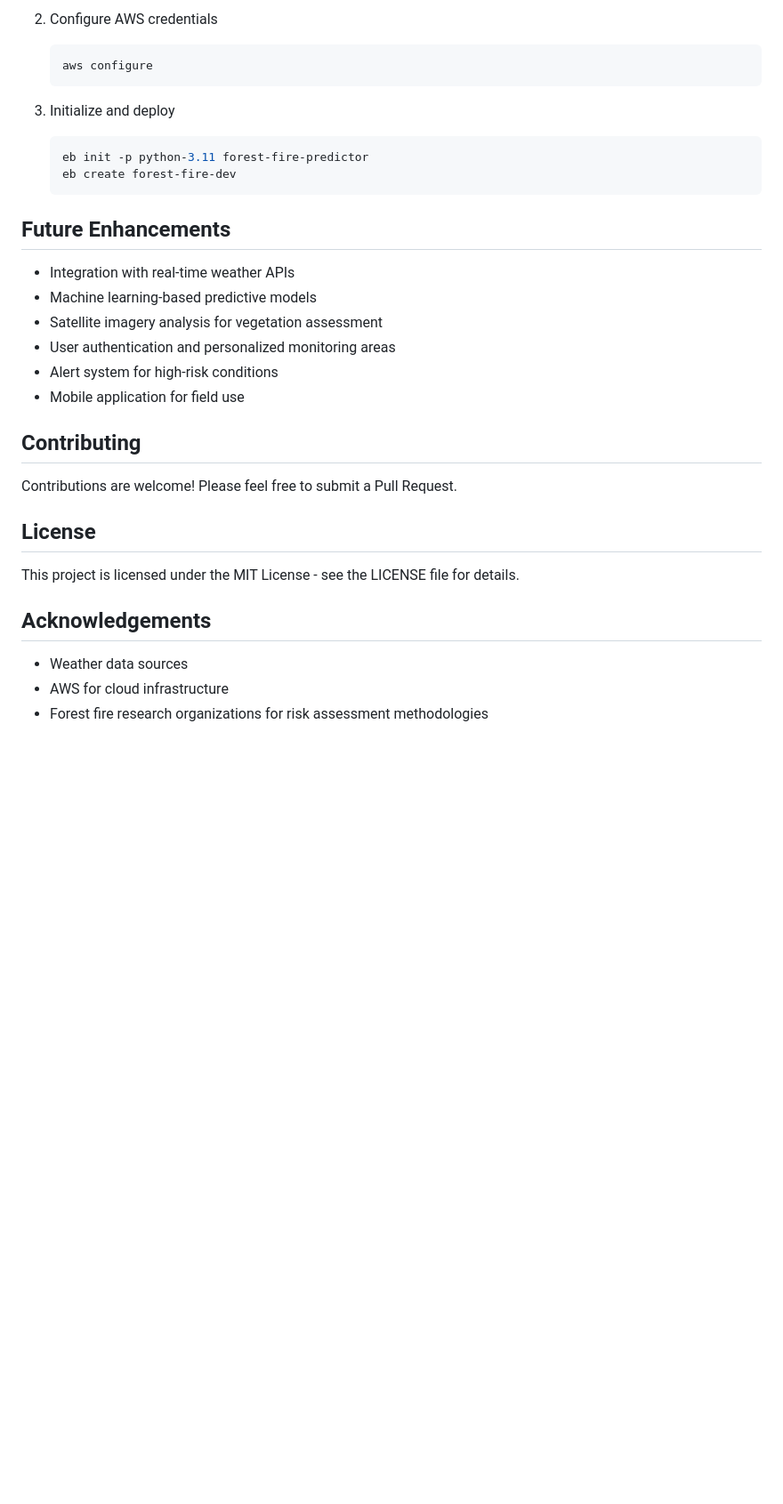
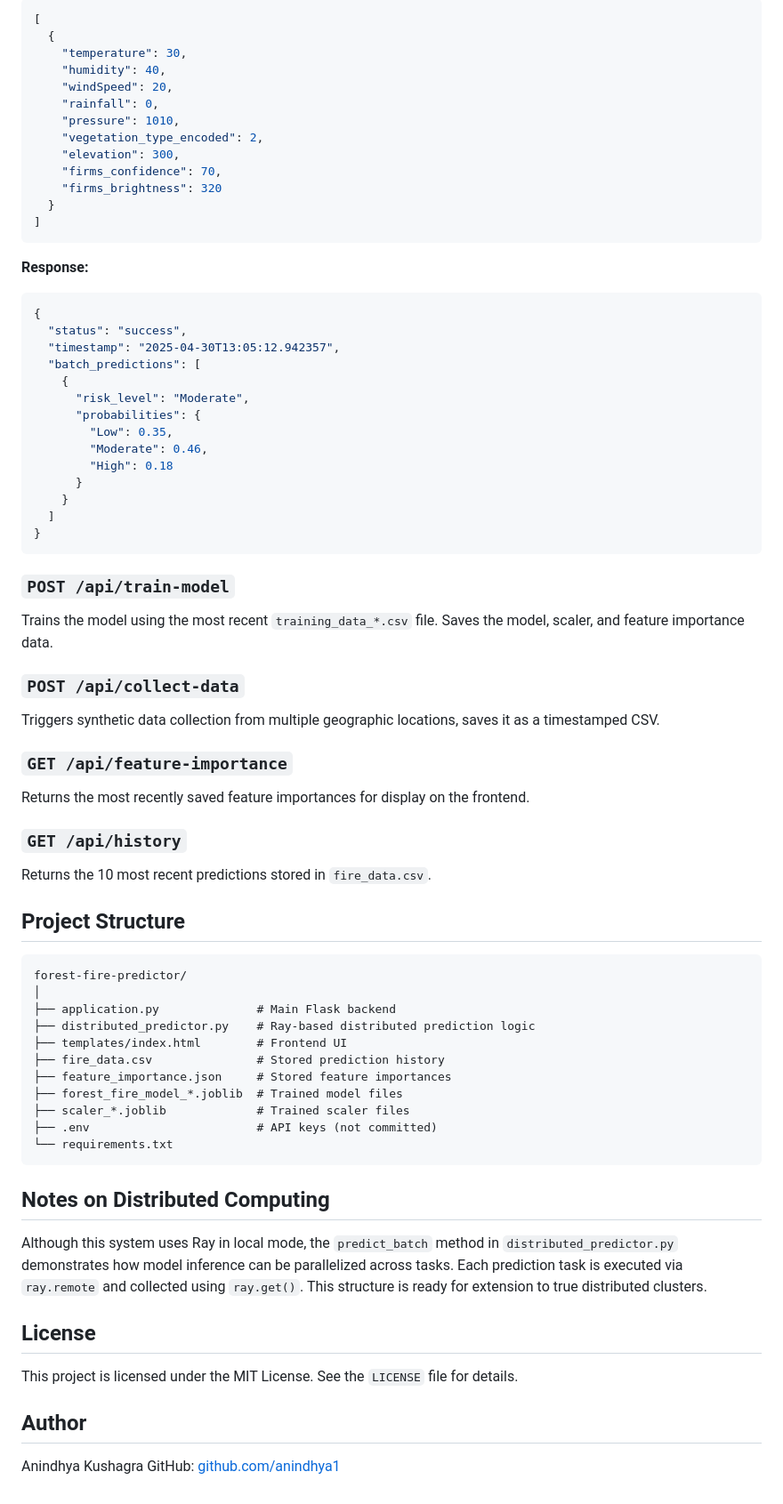
Before and after one commit to anindhya1/forest_fire_prediction_system, a Markdown page: README.md, the part around one of its changes. Shown at 89% size. GitHub-like rendering; blank space fills up the shorter version.

````diff
--- a/README.md
+++ b/README.md
@@ -81,34 +71,80 @@ This application is configured for deployment on AWS Elastic Beanstalk:
 
-2. Configure AWS credentials
-   ```bash
-   aws configure
-   ```
+```json
+[
+  {
+    "temperature": 30,
+    "humidity": 40,
+    "windSpeed": 20,
+    "rainfall": 0,
+    "pressure": 1010,
+    "vegetation_type_encoded": 2,
+    "elevation": 300,
+    "firms_confidence": 70,
+    "firms_brightness": 320
+  }
+]
+```
 
-3. Initialize and deploy
-   ```bash
-   eb init -p python-3.11 forest-fire-predictor
-   eb create forest-fire-dev
-   ```
+**Response:**
 
-## Future Enhancements
+```json
+{
+  "status": "success",
+  "timestamp": "2025-04-30T13:05:12.942357",
+  "batch_predictions": [
+    {
+      "risk_level": "Moderate",
+      "probabilities": {
+        "Low": 0.35,
+        "Moderate": 0.46,
+        "High": 0.18
+      }
+    }
+  ]
+}
+```
 
-- Integration with real-time weather APIs
-- Machine learning-based predictive models
-- Satellite imagery analysis for vegetation assessment
-- User authentication and personalized monitoring areas
-- Alert system for high-risk conditions
-- Mobile application for field use
+### `POST /api/train-model`
 
-## Contributing
+Trains the model using the most recent `training_data_*.csv` file. Saves the model, scaler, and feature importance data.
 
-Contributions are welcome! Please feel free to submit a Pull Request.
+### `POST /api/collect-data`
+
+Triggers synthetic data collection from multiple geographic locations, saves it as a timestamped CSV.
+
+### `GET /api/feature-importance`
+
+Returns the most recently saved feature importances for display on the frontend.
+
+### `GET /api/history`
+
+Returns the 10 most recent predictions stored in `fire_data.csv`.
+
+## Project Structure
+
+```
+forest-fire-predictor/
+│
+├── application.py              # Main Flask backend
+├── distributed_predictor.py    # Ray-based distributed prediction logic
+├── templates/index.html        # Frontend UI
+├── fire_data.csv               # Stored prediction history
+├── feature_importance.json     # Stored feature importances
+├── forest_fire_model_*.joblib  # Trained model files
+├── scaler_*.joblib             # Trained scaler files
+├── .env                        # API keys (not committed)
+└── requirements.txt
+```
+
+## Notes on Distributed Computing
+
+Although this system uses Ray in local mode, the `predict_batch` method in `distributed_predictor.py` demonstrates how model inference can be parallelized across tasks. Each prediction task is executed via `ray.remote` and collected using `ray.get()`. This structure is ready for extension to true distributed clusters.
 
 ## License
 
-This project is licensed under the MIT License - see the LICENSE file for details.
+This project is licensed under the MIT License. See the `LICENSE` file for details.
 
-## Acknowledgements
+## Author
 
-- Weather data sources
-- AWS for cloud infrastructure
-- Forest fire research organizations for risk assessment methodologies
+Anindhya Kushagra
+GitHub: [github.com/anindhya1](https://github.com/anindhya1)
````
Also changed, not shown: other parts of README.md (+45 -55 lines).
